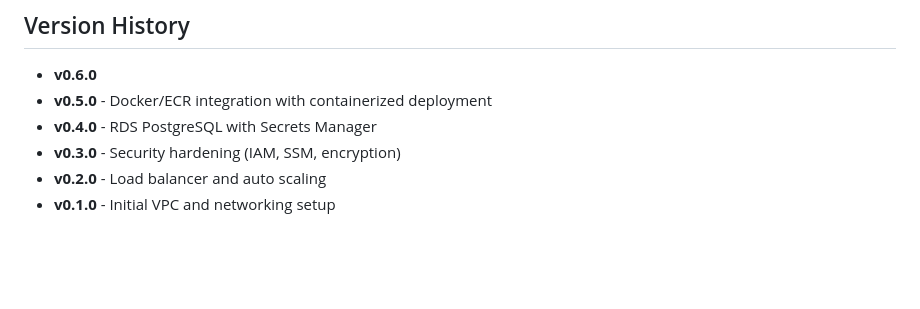
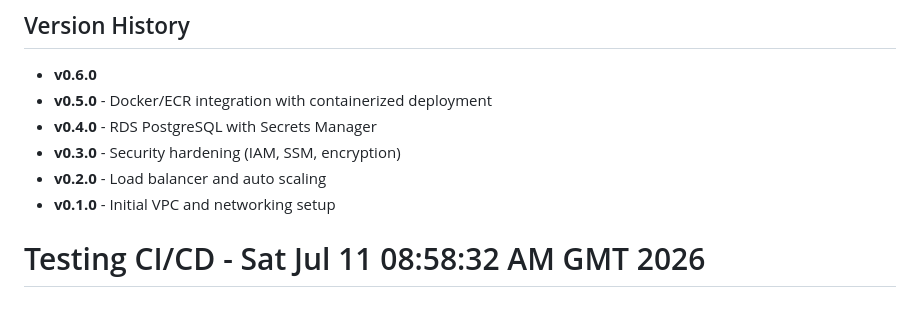
Before and after one commit to OsikanyiTheDev/startuphub-infrastructure, a Markdown page: README.md, the part around the change. Rendered like a GitHub page; blank space fills up the shorter version.

Commit message:
test: trigger CI/CD pipeline

```diff
--- a/README.md
+++ b/README.md
@@ -499,3 +499,4 @@ Cloud Engineering / DevOps Portfolio Project
 - **v0.3.0** - Security hardening (IAM, SSM, encryption)
 - **v0.2.0** - Load balancer and auto scaling
 - **v0.1.0** - Initial VPC and networking setup
+# Testing CI/CD - Sat Jul 11 08:58:32 AM GMT 2026
```
